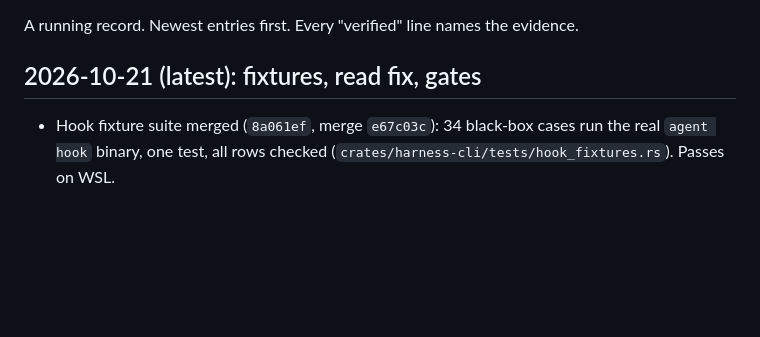
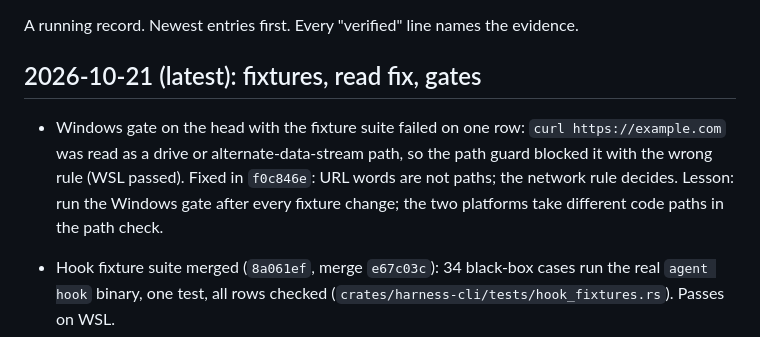
Before and after one commit to kushagrathisside/bridle, a Markdown page: docs/progress.md, the part around the change. Drawn GitHub-style; blank space fills up the shorter version.

Commit message:
docs(progress): Windows-only failure and the URL fix
Co-authored-by: trickybutshruti <trickybutshruti@users.noreply.github.com>

```diff
--- a/docs/progress.md
+++ b/docs/progress.md
@@ -3,6 +3,8 @@
 A running record. Newest entries first. Every "verified" line names the evidence.
 
 ## 2026-10-21 (latest): fixtures, read fix, gates
+
+- Windows gate on the head with the fixture suite failed on one row: `curl https://example.com` was read as a drive or alternate-data-stream path, so the path guard blocked it with the wrong rule (WSL passed). Fixed in `f0c846e`: URL words are not paths; the network rule decides. Lesson: run the Windows gate after every fixture change; the two platforms take different code paths in the path check.
 
 - Hook fixture suite merged (`8a061ef`, merge `e67c03c`): 34 black-box cases run the real `agent hook` binary, one test, all rows checked (`crates/harness-cli/tests/hook_fixtures.rs`). Passes on WSL.
 - Fixed from row 29: a `read` with no file path was allowed. It is now denied as malformed (`86e619a`). Fail-closed.
```
